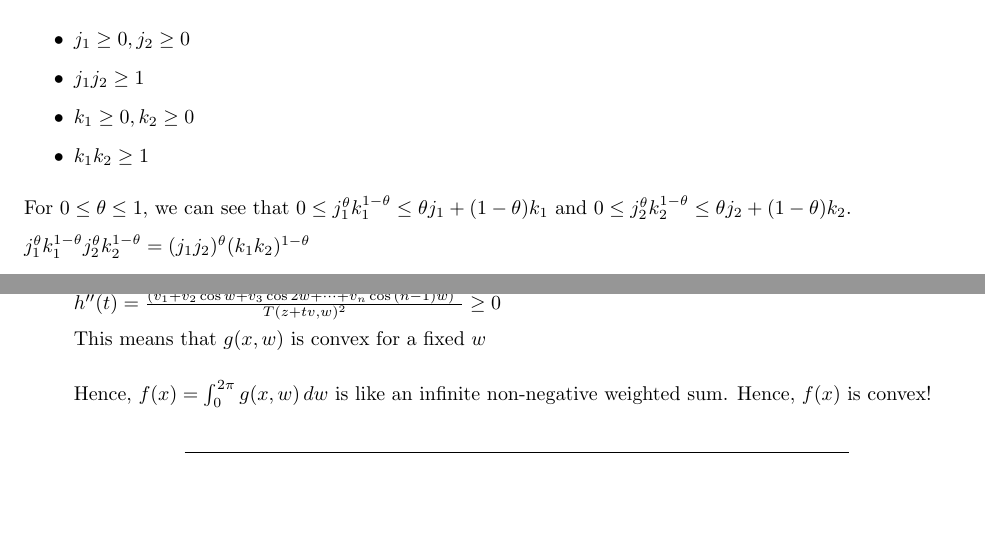
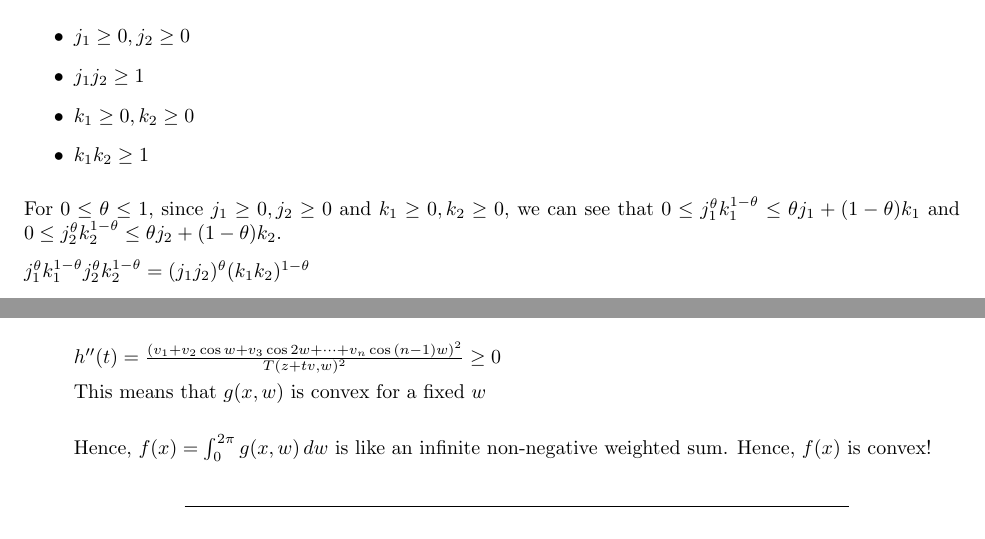
Before and after one commit to Ravi-Raghavan/ConvexOptimization, a LaTeX problem sheet (Homework #7.tex): two parts of pages 2 and 7 of 7, joined at a grey line, cut so that both start at the same text. Compiled offline with pdfLaTeX.

Commit message:
Revised first 3 problems

```diff
--- a/Homework #7.tex
+++ b/Homework #7.tex
@@ -170,7 +170,7 @@ We want to prove that $\theta j + (1 - \theta)k \in S$.
             \item $k_1 k_2 \geq 1$
         \end{itemize}
 
-    For $0 \leq \theta \leq 1$, we can see that $0 \leq j_1^{\theta} k_1^{1 - \theta} \leq \theta j_1 + (1 - \theta)k_1$ and $0 \leq j_2^{\theta} k_2^{1 - \theta} \leq \theta j_2 + (1 - \theta)k_2$.
+    For $0 \leq \theta \leq 1$, since $j_1 \geq 0, j_2 \geq 0$ and $k_1 \geq 0, k_2 \geq 0$, we can see that $0 \leq j_1^{\theta} k_1^{1 - \theta} \leq \theta j_1 + (1 - \theta)k_1$ and $0 \leq j_2^{\theta} k_2^{1 - \theta} \leq \theta j_2 + (1 - \theta)k_2$.
 
     $j_1^{\theta} k_1^{1 - \theta} j_2^{\theta} k_2^{1 - \theta} = (j_1 j_2)^{\theta} (k_1 k_2)^{1 - \theta} $
 
```
Also changed, not shown: Homework #7.pdf, 3 other files.
